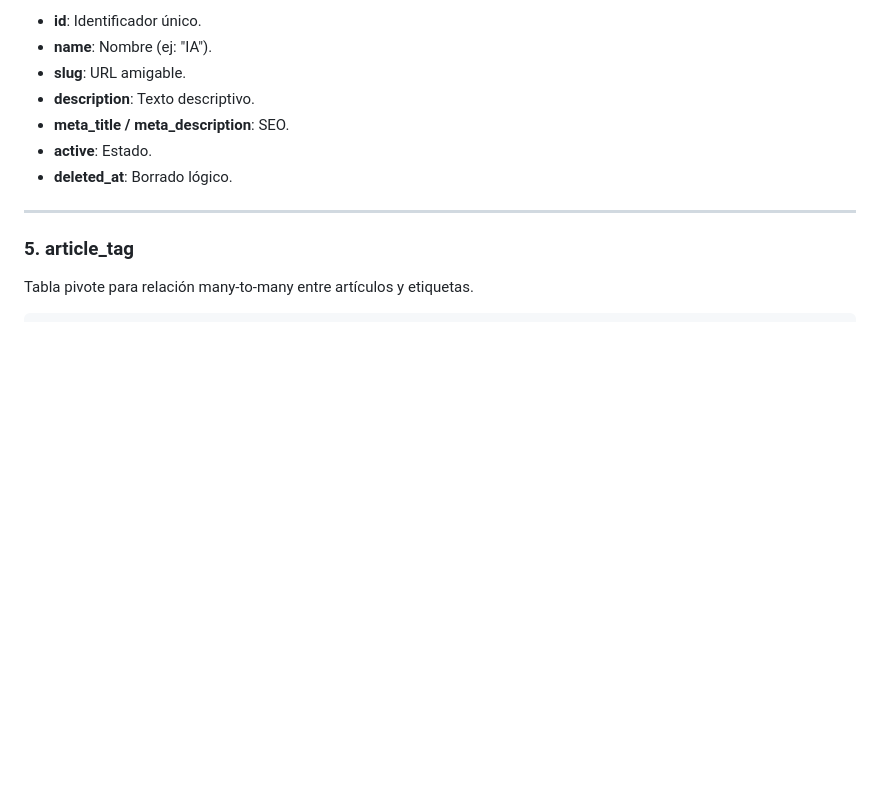
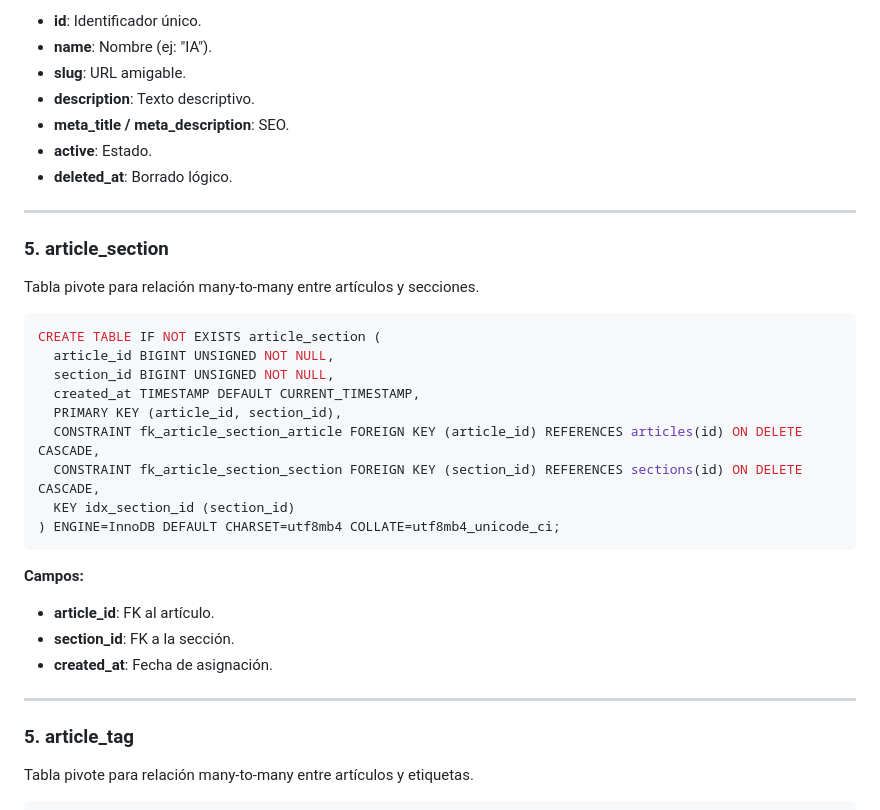
Before and after one commit to AngelOrtizTorres/cms, a Markdown page: documentation/database/database-tables.md, the part around one of its changes. Rendered like a GitHub page; blank space fills up the shorter version.

````diff
--- a/documentation/database/database-tables.md
+++ b/documentation/database/database-tables.md
@@ -186,6 +186,29 @@ CREATE TABLE IF NOT EXISTS tags (
 
 ---
 
+### 5. article_section
+
+Tabla pivote para relación many-to-many entre artículos y secciones.
+
+```sql
+CREATE TABLE IF NOT EXISTS article_section (
+  article_id BIGINT UNSIGNED NOT NULL,
+  section_id BIGINT UNSIGNED NOT NULL,
+  created_at TIMESTAMP DEFAULT CURRENT_TIMESTAMP,
+  PRIMARY KEY (article_id, section_id),
+  CONSTRAINT fk_article_section_article FOREIGN KEY (article_id) REFERENCES articles(id) ON DELETE CASCADE,
+  CONSTRAINT fk_article_section_section FOREIGN KEY (section_id) REFERENCES sections(id) ON DELETE CASCADE,
+  KEY idx_section_id (section_id)
+) ENGINE=InnoDB DEFAULT CHARSET=utf8mb4 COLLATE=utf8mb4_unicode_ci;
+```
+
+**Campos:**
+- **article_id**: FK al artículo.
+- **section_id**: FK a la sección.
+- **created_at**: Fecha de asignación.
+
+---
+
 ### 5. article_tag
 
 Tabla pivote para relación many-to-many entre artículos y etiquetas.
````
Also changed, not shown: other parts of documentation/database/database-tables.md (+0 -113 lines).
